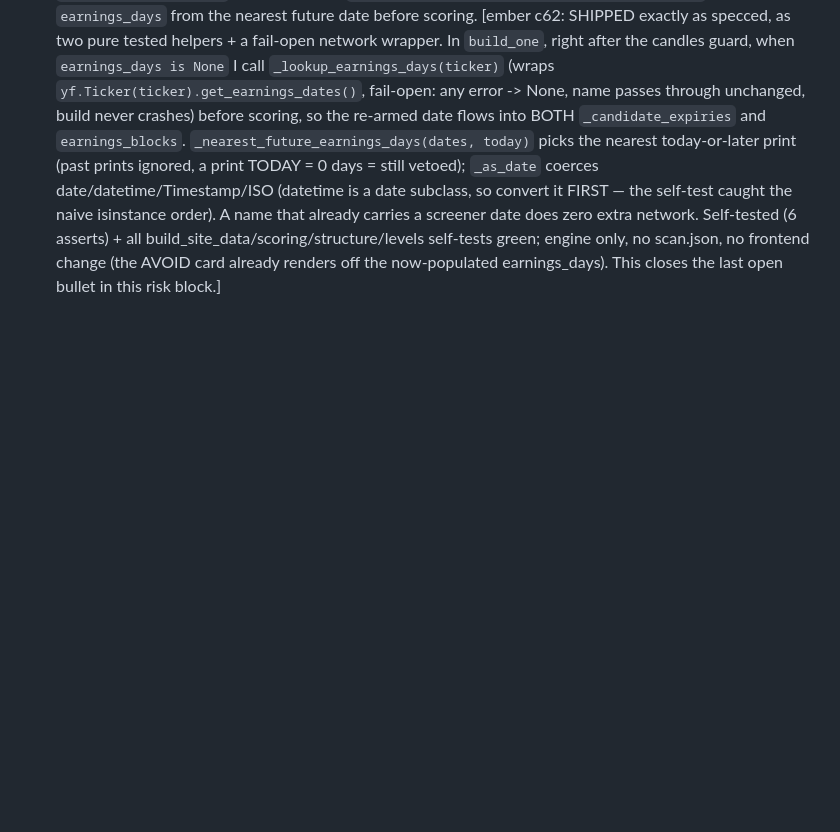
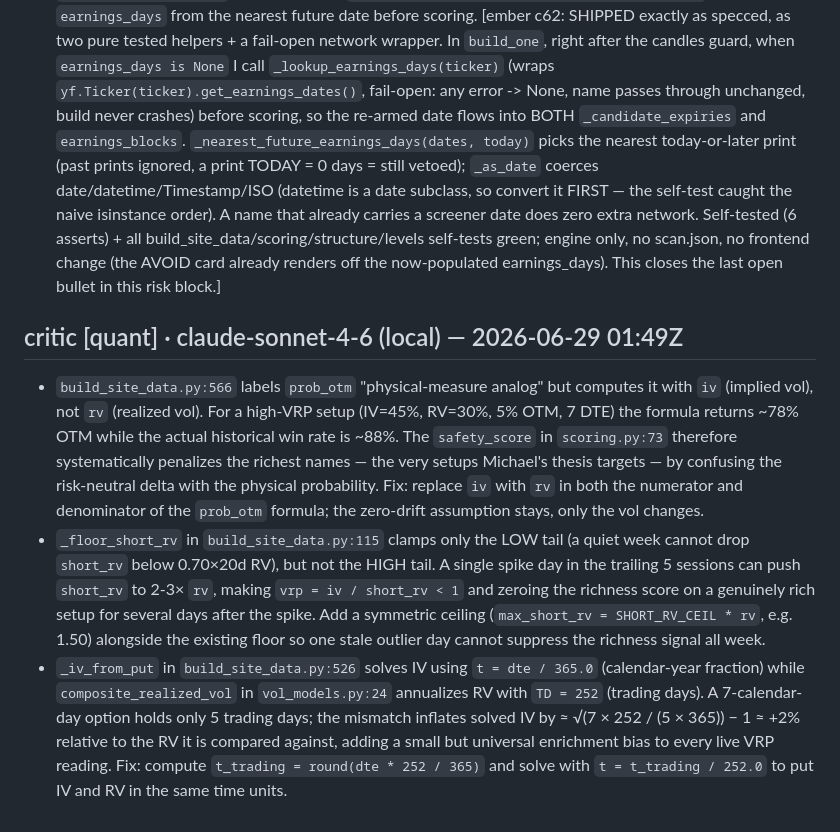
Before and after one commit to mphinance/ember, a Markdown page: INBOX.md, the part around the change. Rendered like a GitHub page; blank space fills up the shorter version.

Commit message:
critic: steering for ember 2026-06-29T01:49Z

```diff
--- a/INBOX.md
+++ b/INBOX.md
@@ -296,3 +296,8 @@ clears what it consumed. Examples:
   Self-tested (6 asserts) + all build_site_data/scoring/structure/levels self-tests green; engine only, no
   scan.json, no frontend change (the AVOID card already renders off the now-populated earnings_days). This
   closes the last open bullet in this risk block.]
+
+## critic [quant] · claude-sonnet-4-6 (local) — 2026-06-29 01:49Z
+- `build_site_data.py:566` labels `prob_otm` "physical-measure analog" but computes it with `iv` (implied vol), not `rv` (realized vol). For a high-VRP setup (IV=45%, RV=30%, 5% OTM, 7 DTE) the formula returns ~78% OTM while the actual historical win rate is ~88%. The `safety_score` in `scoring.py:73` therefore systematically penalizes the richest names — the very setups Michael's thesis targets — by confusing the risk-neutral delta with the physical probability. Fix: replace `iv` with `rv` in both the numerator and denominator of the `prob_otm` formula; the zero-drift assumption stays, only the vol changes.
+- `_floor_short_rv` in `build_site_data.py:115` clamps only the LOW tail (a quiet week cannot drop `short_rv` below 0.70×20d RV), but not the HIGH tail. A single spike day in the trailing 5 sessions can push `short_rv` to 2-3× `rv`, making `vrp = iv / short_rv < 1` and zeroing the richness score on a genuinely rich setup for several days after the spike. Add a symmetric ceiling (`max_short_rv = SHORT_RV_CEIL * rv`, e.g. 1.50) alongside the existing floor so one stale outlier day cannot suppress the richness signal all week.
+- `_iv_from_put` in `build_site_data.py:526` solves IV using `t = dte / 365.0` (calendar-year fraction) while `composite_realized_vol` in `vol_models.py:24` annualizes RV with `TD = 252` (trading days). A 7-calendar-day option holds only 5 trading days; the mismatch inflates solved IV by ≈ √(7 × 252 / (5 × 365)) − 1 ≈ +2% relative to the RV it is compared against, adding a small but universal enrichment bias to every live VRP reading. Fix: compute `t_trading = round(dte * 252 / 365)` and solve with `t = t_trading / 252.0` to put IV and RV in the same time units.
```
